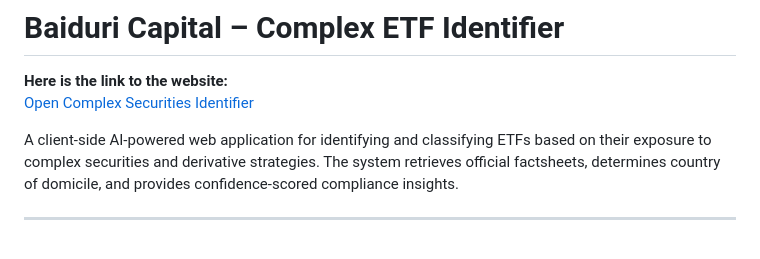
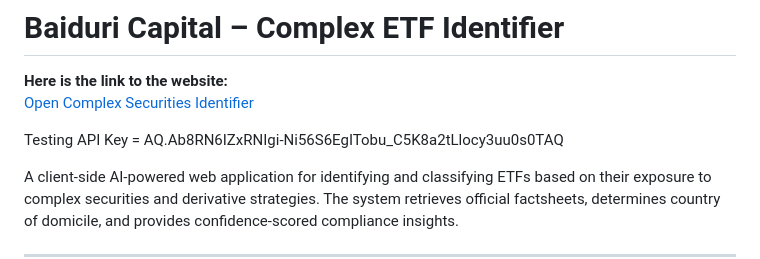
Before and after one commit to Hafizzankadir/ComplexSecurities_Identifier, a Markdown page: README.md, the part around the change. Rendered like a GitHub page; blank space fills up the shorter version.

```diff
--- a/README.md
+++ b/README.md
@@ -4,6 +4,7 @@
 **Here is the link to the website:**
 [Open Complex Securities Identifier](https://hafizzankadir.github.io/ComplexSecurities_Identifier/)
 
+Testing API Key = AQ.Ab8RN6IZxRNIgi-Ni56S6EgITobu_C5K8a2tLlocy3uu0s0TAQ
 
 A client-side AI-powered web application for identifying and classifying ETFs based on their exposure to complex securities and derivative strategies. The system retrieves official factsheets, determines country of domicile, and provides confidence-scored compliance insights.
 
```
